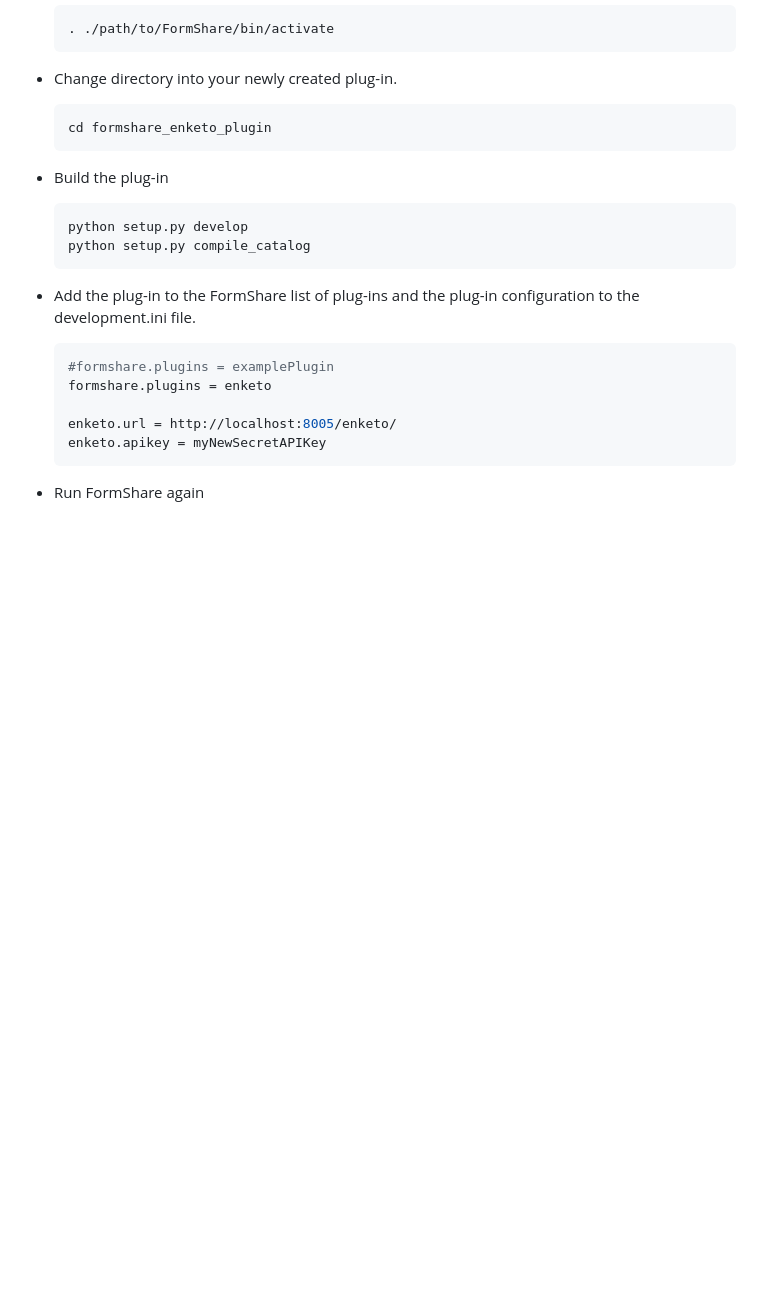
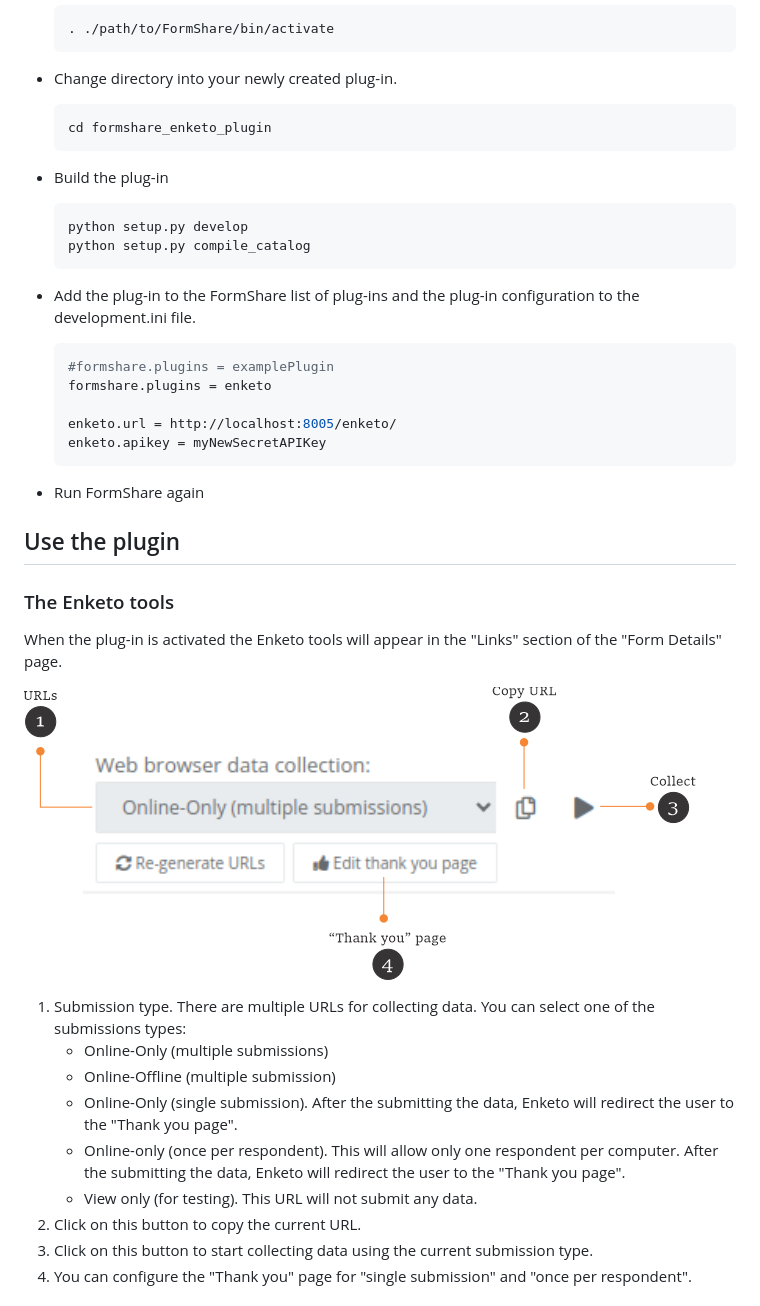
Before and after one commit to qlands/formshare_enketo_plugin, a Markdown page: README.md, the part around the change printed below. Rendered like a GitHub page; pictures changed too: screenshots/enketo_tools.png (added); blank space fills up the shorter version.

````diff
--- a/README.md
+++ b/README.md
@@ -80,3 +80,22 @@ Start the plug-in
   enketo.apikey = myNewSecretAPIKey
   ```
 - Run FormShare again
+
+## Use the plugin
+
+### The Enketo tools
+
+When the plug-in is activated the Enketo tools will appear in the "Links" section of the "Form Details" page.
+
+![](./screenshots/enketo_tools.png)
+
+1. Submission type. There are multiple URLs for collecting data. You can select one of the submissions types:
+   - Online-Only (multiple submissions)
+   - Online-Offline (multiple submission)
+   - Online-Only (single submission). After the submitting the data, Enketo will redirect the user to the "Thank you page".
+   - Online-only (once per respondent). This will allow only one respondent per computer. After the submitting the data, Enketo will redirect the user to the "Thank you page".
+   - View only (for testing). This URL will not submit any data.
+2. Click on this button to copy the current URL.
+3. Click on this button to start collecting data using the current submission type.
+4. You can configure the "Thank you" page for "single submission" and "once per respondent".
+
````
Also changed, not shown: other parts of README.md (+20 -0 lines), screenshots/thank_editor.png (added), screenshots/translate.png (added), screenshots/translations.png (added).
